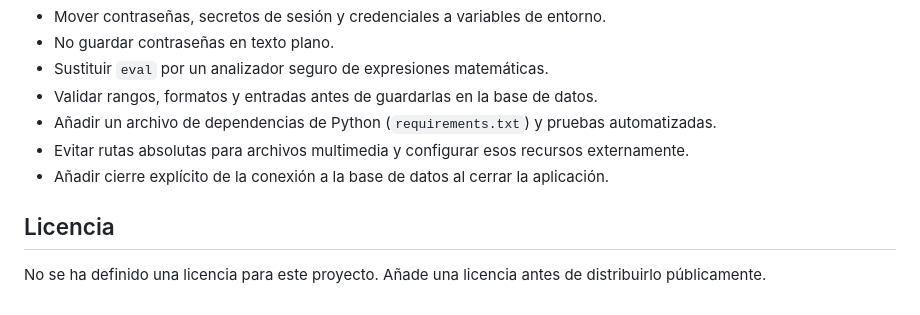
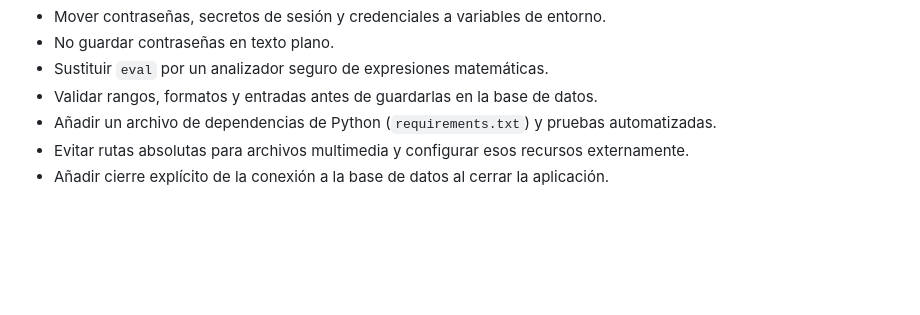
Before and after one commit to caanmuce/aprendizaje, a Markdown page: README.md, the part around the change. Drawn GitHub-style; blank space fills up the shorter version.

Commit message:
Remove license section from README
Removed license section from README.md.

```diff
--- a/README.md
+++ b/README.md
@@ -172,7 +172,3 @@ Este proyecto tiene carácter educativo. Antes de usarlo en producción se recom
 - Añadir un archivo de dependencias de Python (`requirements.txt`) y pruebas automatizadas.
 - Evitar rutas absolutas para archivos multimedia y configurar esos recursos externamente.
 - Añadir cierre explícito de la conexión a la base de datos al cerrar la aplicación.
-
-## Licencia
-
-No se ha definido una licencia para este proyecto. Añade una licencia antes de distribuirlo públicamente.
```
